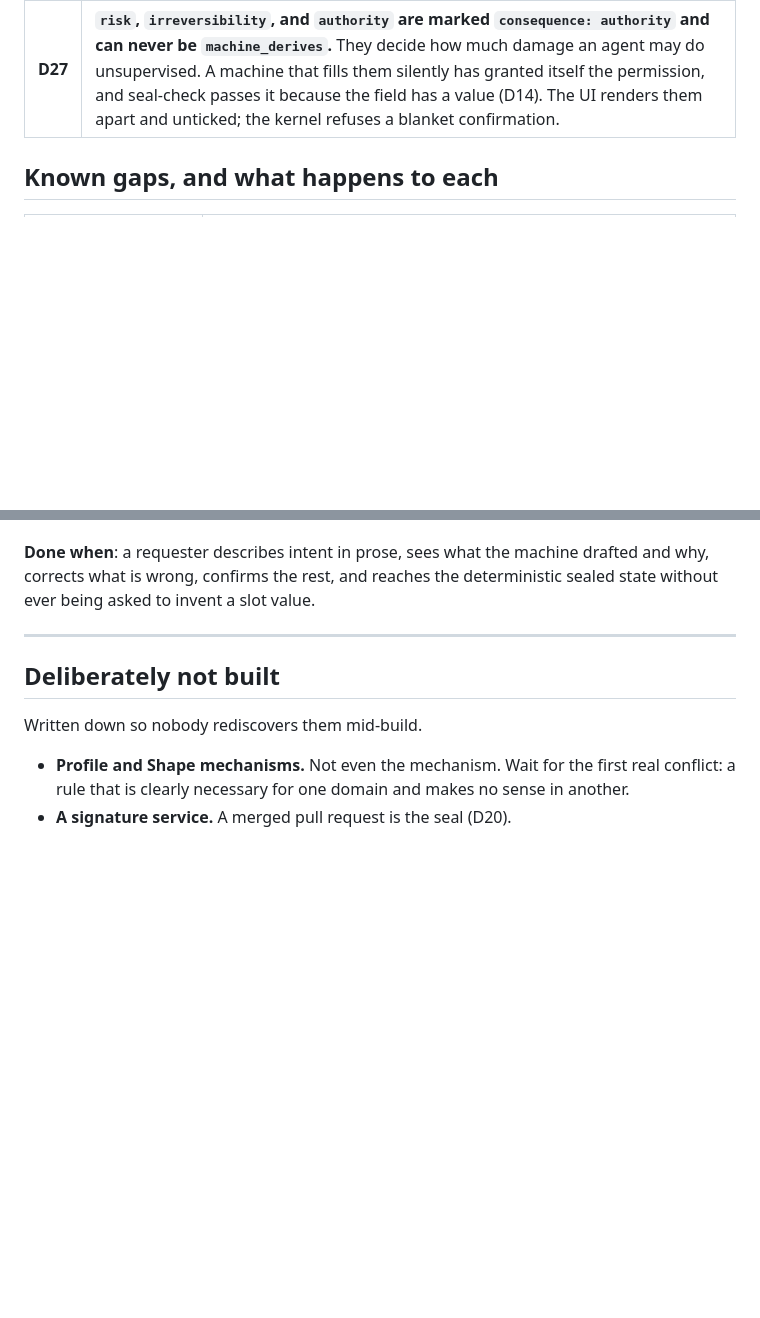
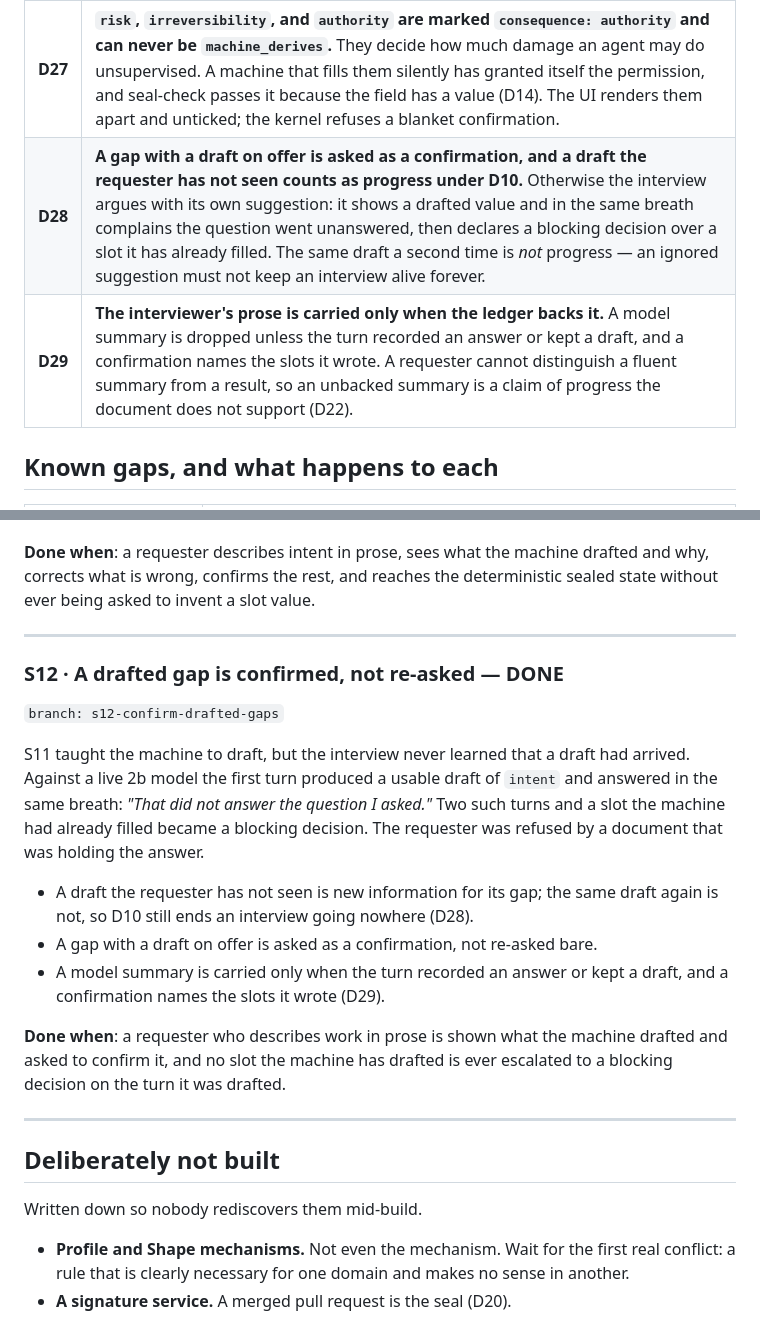
Before and after one commit to cyc-samantha/spec-kernel, a Markdown page: docs/BUILD-PLAN.md, 2 parts joined by grey strips. Drawn GitHub-style; blank space fills up the shorter version.

Commit message:
docs: record why a draft on offer is never a blocking decision
Co-Authored-By: Claude Opus 5 <noreply@anthropic.com>

```diff
--- a/docs/BUILD-PLAN.md
+++ b/docs/BUILD-PLAN.md
@@ -83,6 +83,8 @@ L2 and L3 exist and work. This repository is the missing front half.
 | **D25** | A model returns candidate values for Rule-owned gaps, never a seal verdict. The application matches each candidate to an offered gap, checks entitlement and named authorship, applies it in isolation, then reruns deterministic seal-check. Malformed, unavailable, or out-of-scope model output is refused. |
 | **D26** | **A requester is never asked to produce a value from nothing.** Every open slot is either *derived* — one correct value follows from what is already declared, so nobody is asked — or *drafted* by the model with the reason it rests on, for a person to confirm or correct. A draft is held beside the document until confirmed; confirmation is deterministic and must name each slot it accepts. Machine-authored is not machine-approved. |
 | **D27** | **`risk`, `irreversibility`, and `authority` are marked `consequence: authority` and can never be `machine_derives`.** They decide how much damage an agent may do unsupervised. A machine that fills them silently has granted itself the permission, and seal-check passes it because the field has a value (D14). The UI renders them apart and unticked; the kernel refuses a blanket confirmation. |
+| **D28** | **A gap with a draft on offer is asked as a confirmation, and a draft the requester has not seen counts as progress under D10.** Otherwise the interview argues with its own suggestion: it shows a drafted value and in the same breath complains the question went unanswered, then declares a blocking decision over a slot it has already filled. The same draft a second time is *not* progress — an ignored suggestion must not keep an interview alive forever. |
+| **D29** | **The interviewer's prose is carried only when the ledger backs it.** A model summary is dropped unless the turn recorded an answer or kept a draft, and a confirmation names the slots it wrote. A requester cannot distinguish a fluent summary from a result, so an unbacked summary is a claim of progress the document does not support (D22). |
 
 ## Known gaps, and what happens to each
 
@@ -389,6 +391,29 @@ deterministic sealed state without ever being asked to invent a slot value.
 
 ---
 
+### S12 · A drafted gap is confirmed, not re-asked — **DONE**
+
+`branch: s12-confirm-drafted-gaps`
+
+S11 taught the machine to draft, but the interview never learned that a draft
+had arrived. Against a live 2b model the first turn produced a usable draft of
+`intent` and answered in the same breath: *"That did not answer the question I
+asked."* Two such turns and a slot the machine had already filled became a
+blocking decision. The requester was refused by a document that was holding the
+answer.
+
+- A draft the requester has not seen is new information for its gap; the same
+  draft again is not, so D10 still ends an interview going nowhere (D28).
+- A gap with a draft on offer is asked as a confirmation, not re-asked bare.
+- A model summary is carried only when the turn recorded an answer or kept a
+  draft, and a confirmation names the slots it wrote (D29).
+
+**Done when**: a requester who describes work in prose is shown what the machine
+drafted and asked to confirm it, and no slot the machine has drafted is ever
+escalated to a blocking decision on the turn it was drafted.
+
+---
+
 ## Deliberately not built
 
 Written down so nobody rediscovers them mid-build.
```
